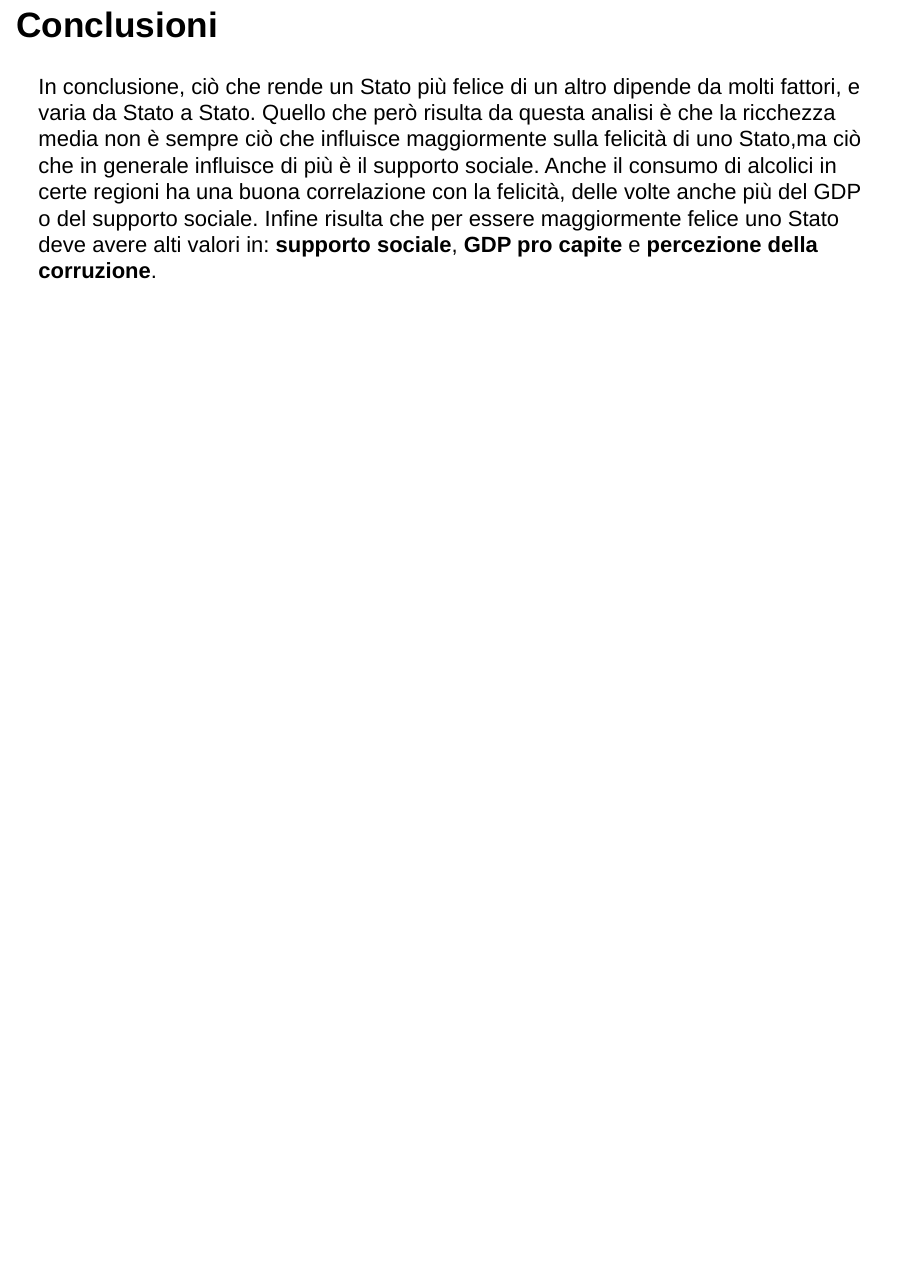
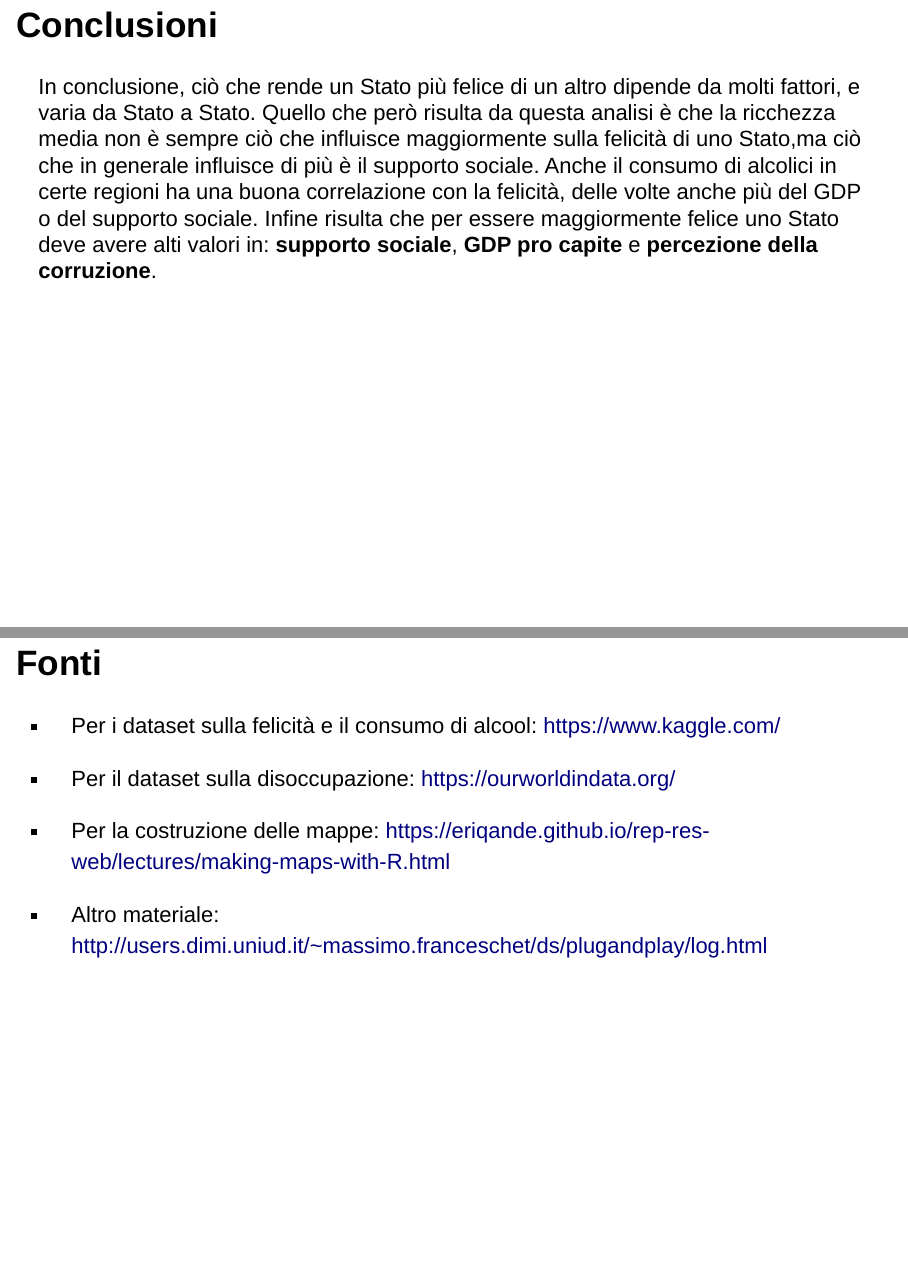
Before and after one commit to GiacomoZampieri/Happiness-Project, an R Markdown document (Zampieri Giacomo Happiness Markdown.Rmd): page 44 of 44 before the commit and pages 44 and 45 of 45 after it, the two joined at a grey line. Rendered offline with R 4.5, knitr and Pandoc, with nearby package versions; drawn as Slidy slides in place of the format the file asks for.

Commit message:
Update Zampieri Giacomo Happiness Markdown.Rmd

```diff
--- a/Zampieri Giacomo Happiness Markdown.Rmd
+++ b/Zampieri Giacomo Happiness Markdown.Rmd
@@ -689,3 +689,11 @@ Come si è visto prima nei grafici, da questa mappa si può visualizzare che l'a
 ## Conclusioni
 
 In conclusione, ciò che rende un Stato più felice di un altro dipende da molti fattori, e varia da Stato a Stato. Quello che però risulta da questa analisi è che la ricchezza media non è sempre ciò che influisce maggiormente sulla felicità di uno Stato,ma ciò che in generale influisce di più è il supporto sociale. Anche il consumo di alcolici in certe regioni ha una buona correlazione con la felicità, delle volte anche più del GDP o del supporto sociale. Infine risulta che per essere maggiormente felice uno Stato deve avere alti valori in: **supporto sociale**, **GDP pro capite** e **percezione della corruzione**.
+
+## Fonti
+
+- Per i dataset sulla felicità e il consumo di alcool: https://www.kaggle.com/
+- Per il dataset sulla disoccupazione: https://ourworldindata.org/
+
+- Per la costruzione delle mappe: https://eriqande.github.io/rep-res-web/lectures/making-maps-with-R.html
+- Altro materiale: http://users.dimi.uniud.it/~massimo.franceschet/ds/plugandplay/log.html
```
